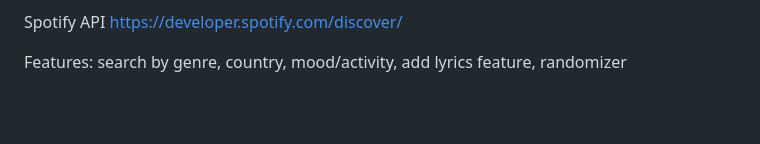
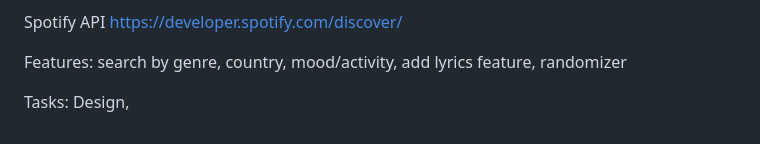
Before and after one commit to sophiadelarosa/Music-Discovery-App, a Markdown page: README.md, the part around the change. Rendered like a GitHub page; blank space fills up the shorter version.

```diff
--- a/README.md
+++ b/README.md
@@ -28,3 +28,6 @@ https://developer.spotify.com/discover/
 Features:
 search by genre, country, mood/activity,
 add lyrics feature, randomizer
+
+Tasks:
+Design,
```
Also changed, not shown: images/indexbackground.gif (added), 6 other files.
